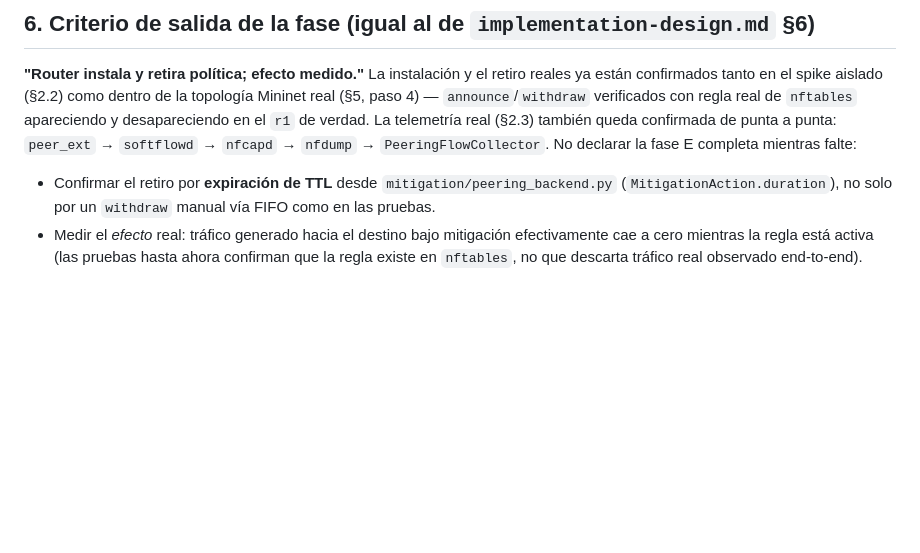
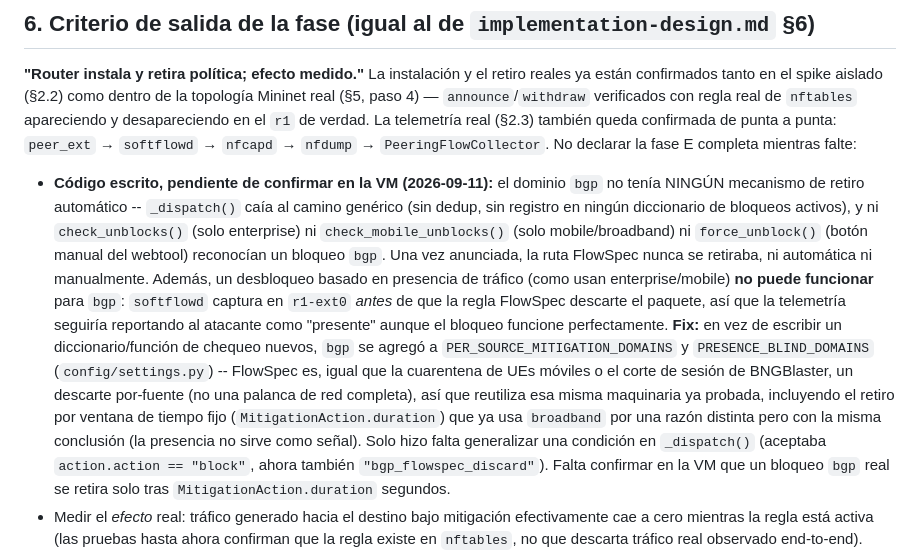
Before and after one commit to jmanu24/isp-ddos-ryu, a Markdown page: docs/peering-plan.md, the part around the change. Rendered like a GitHub page; blank space fills up the shorter version.

Commit message:
Document the bgp TTL auto-unblock fix in docs/peering-plan.md §6
Co-Authored-By: Claude Sonnet 5 <noreply@anthropic.com>

```diff
--- a/docs/peering-plan.md
+++ b/docs/peering-plan.md
@@ -307,8 +307,24 @@ están confirmados tanto en el spike aislado (§2.2) como dentro de la topologí
 desapareciendo en el `r1` de verdad. La telemetría real (§2.3) también queda confirmada de
 punta a punta: `peer_ext` → `softflowd` → `nfcapd` → `nfdump` → `PeeringFlowCollector`. No
 declarar la fase E completa mientras falte:
-- Confirmar el retiro por **expiración de TTL** desde `mitigation/peering_backend.py`
-  (`MitigationAction.duration`), no solo por un `withdraw` manual vía FIFO como en las pruebas.
+- **Código escrito, pendiente de confirmar en la VM (2026-09-11):** el dominio `bgp` no tenía
+  NINGÚN mecanismo de retiro automático -- `_dispatch()` caía al camino genérico (sin dedup, sin
+  registro en ningún diccionario de bloqueos activos), y ni `check_unblocks()` (solo enterprise)
+  ni `check_mobile_unblocks()` (solo mobile/broadband) ni `force_unblock()` (botón manual del
+  webtool) reconocían un bloqueo `bgp`. Una vez anunciada, la ruta FlowSpec nunca se retiraba,
+  ni automática ni manualmente. Además, un desbloqueo basado en presencia de tráfico (como usan
+  enterprise/mobile) **no puede funcionar** para `bgp`: `softflowd` captura en `r1-ext0` *antes*
+  de que la regla FlowSpec descarte el paquete, así que la telemetría seguiría reportando al
+  atacante como "presente" aunque el bloqueo funcione perfectamente. **Fix:** en vez de escribir
+  un diccionario/función de chequeo nuevos, `bgp` se agregó a `PER_SOURCE_MITIGATION_DOMAINS` y
+  `PRESENCE_BLIND_DOMAINS` (`config/settings.py`) -- FlowSpec es, igual que la cuarentena de UEs
+  móviles o el corte de sesión de BNGBlaster, un descarte por-fuente (no una palanca de red
+  completa), así que reutiliza esa misma maquinaria ya probada, incluyendo el retiro por
+  ventana de tiempo fijo (`MitigationAction.duration`) que ya usa `broadband` por una razón
+  distinta pero con la misma conclusión (la presencia no sirve como señal). Solo hizo falta
+  generalizar una condición en `_dispatch()` (aceptaba `action.action == "block"`, ahora también
+  `"bgp_flowspec_discard"`). Falta confirmar en la VM que un bloqueo `bgp` real se retira solo
+  tras `MitigationAction.duration` segundos.
 - Medir el *efecto* real: tráfico generado hacia el destino bajo mitigación efectivamente cae
   a cero mientras la regla está activa (las pruebas hasta ahora confirman que la regla existe
   en `nftables`, no que descarta tráfico real observado end-to-end).
```
